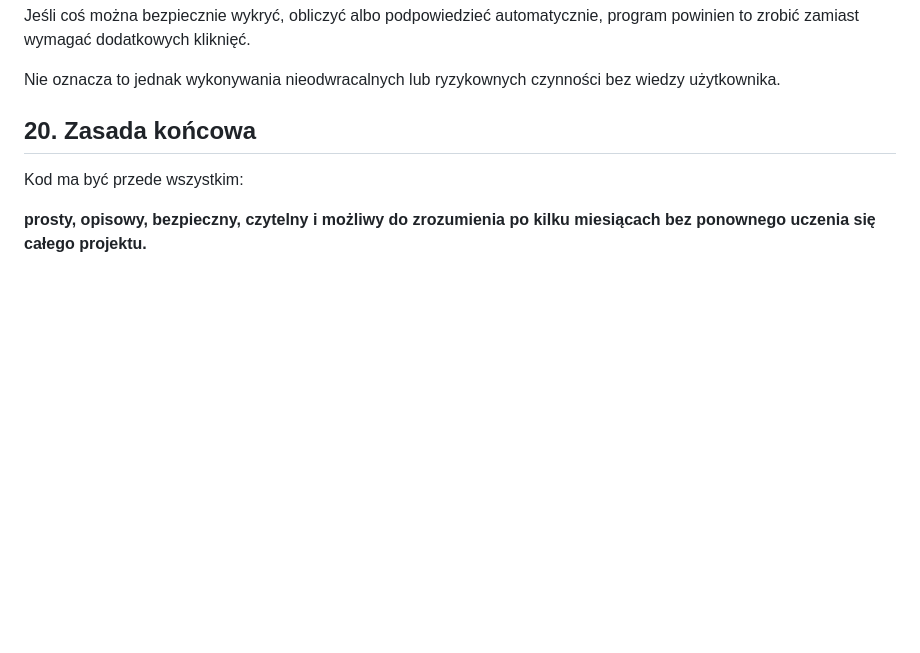
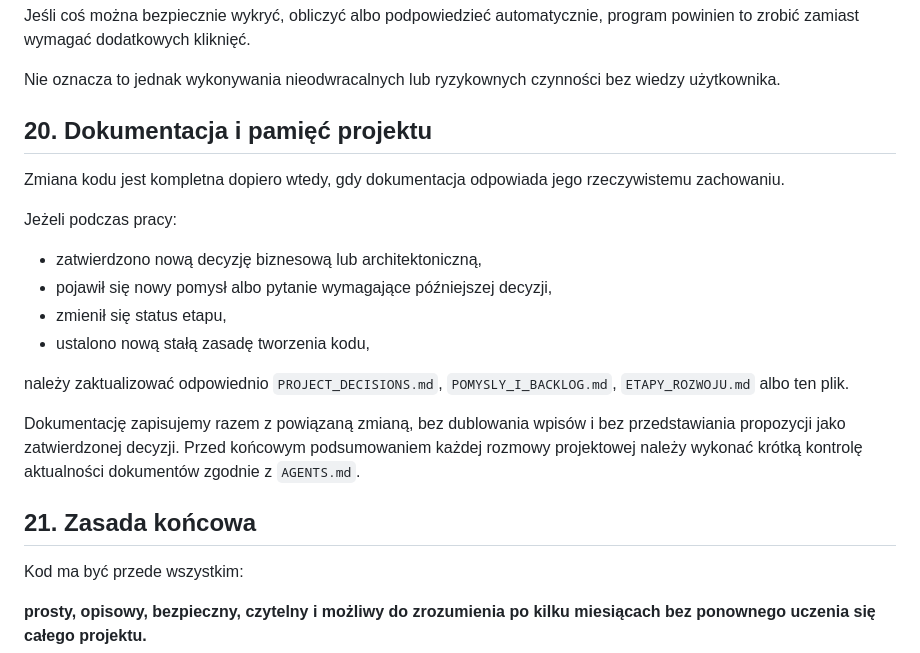
Before and after one commit to aprofirm/Harmonogram_Betonowan_v4, a Markdown page: ZASADY_KODU.md, the part around the change. Rendered like a GitHub page; blank space fills up the shorter version.

Commit message:
Powiąż zmiany kodu z dokumentacją projektu

```diff
--- a/ZASADY_KODU.md
+++ b/ZASADY_KODU.md
@@ -237,7 +237,22 @@ Jeśli coś można bezpiecznie wykryć, obliczyć albo podpowiedzieć automatycz
 
 Nie oznacza to jednak wykonywania nieodwracalnych lub ryzykownych czynności bez wiedzy użytkownika.
 
-## 20. Zasada końcowa
+## 20. Dokumentacja i pamięć projektu
+
+Zmiana kodu jest kompletna dopiero wtedy, gdy dokumentacja odpowiada jego rzeczywistemu zachowaniu.
+
+Jeżeli podczas pracy:
+
+- zatwierdzono nową decyzję biznesową lub architektoniczną,
+- pojawił się nowy pomysł albo pytanie wymagające późniejszej decyzji,
+- zmienił się status etapu,
+- ustalono nową stałą zasadę tworzenia kodu,
+
+należy zaktualizować odpowiednio `PROJECT_DECISIONS.md`, `POMYSLY_I_BACKLOG.md`, `ETAPY_ROZWOJU.md` albo ten plik.
+
+Dokumentację zapisujemy razem z powiązaną zmianą, bez dublowania wpisów i bez przedstawiania propozycji jako zatwierdzonej decyzji. Przed końcowym podsumowaniem każdej rozmowy projektowej należy wykonać krótką kontrolę aktualności dokumentów zgodnie z `AGENTS.md`.
+
+## 21. Zasada końcowa
 
 Kod ma być przede wszystkim:
 
```
